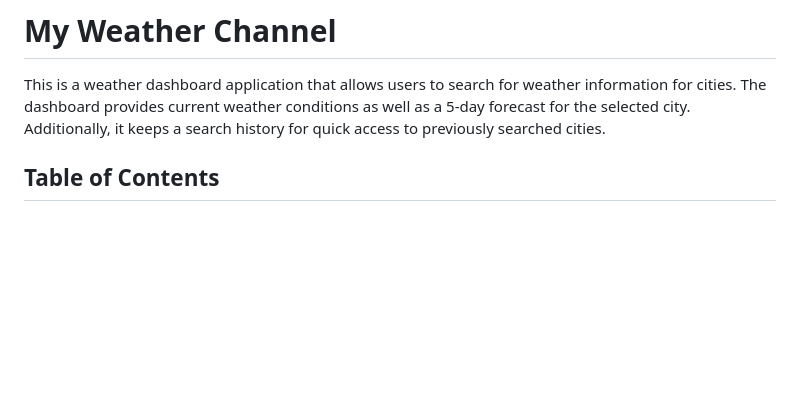
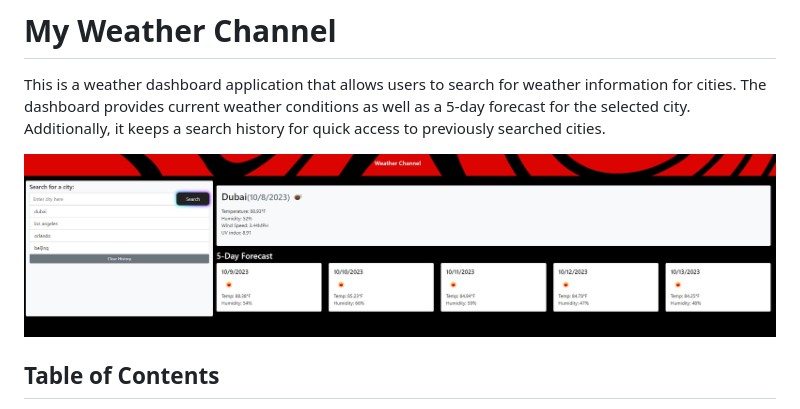
Before and after one commit to Quebvihn/Weather-DB, a Markdown page: README.md, the part around the change. Rendered like a GitHub page; pictures changed too: image.png (added); blank space fills up the shorter version.

Commit message:
readme picture

```diff
--- a/README.md
+++ b/README.md
@@ -1,6 +1,8 @@
 # My Weather Channel
 
 This is a weather dashboard application that allows users to search for weather information for cities. The dashboard provides current weather conditions as well as a 5-day forecast for the selected city. Additionally, it keeps a search history for quick access to previously searched cities.
+
+![Alt text](image.png)
 
 ## Table of Contents
 
```
Also changed, not shown: images/Screenshot 2023-10-08 183714.png (added).
